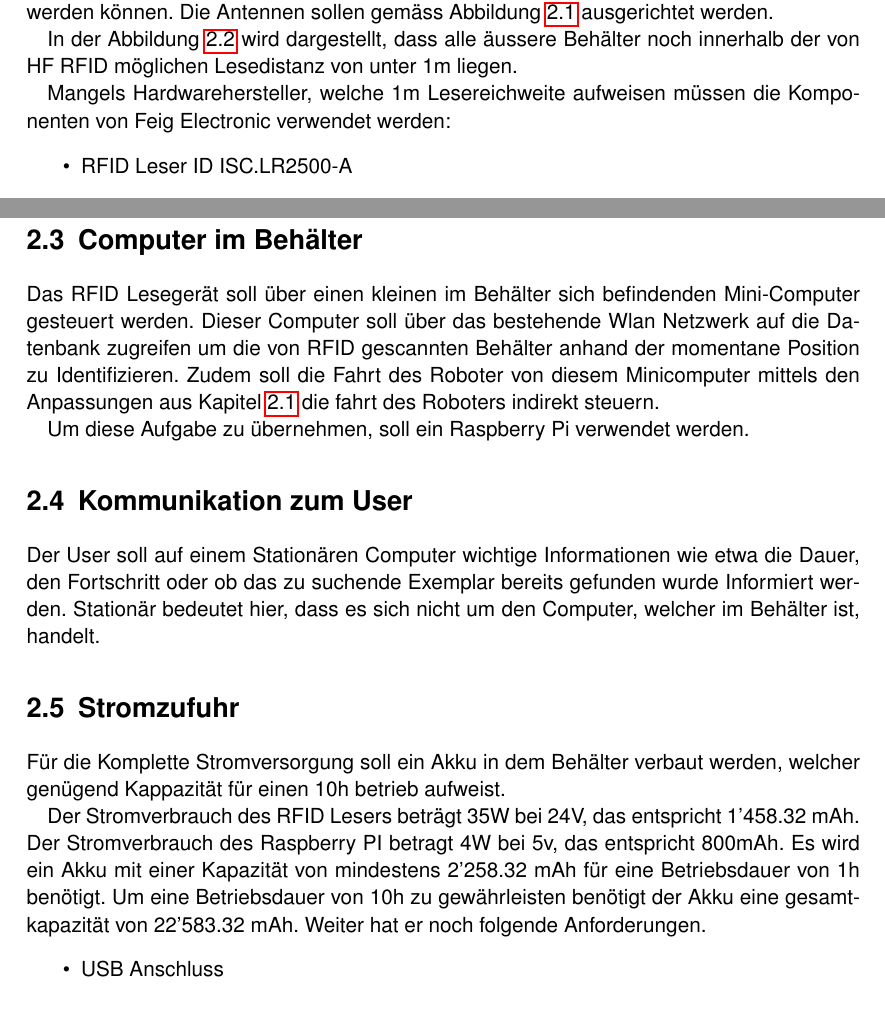
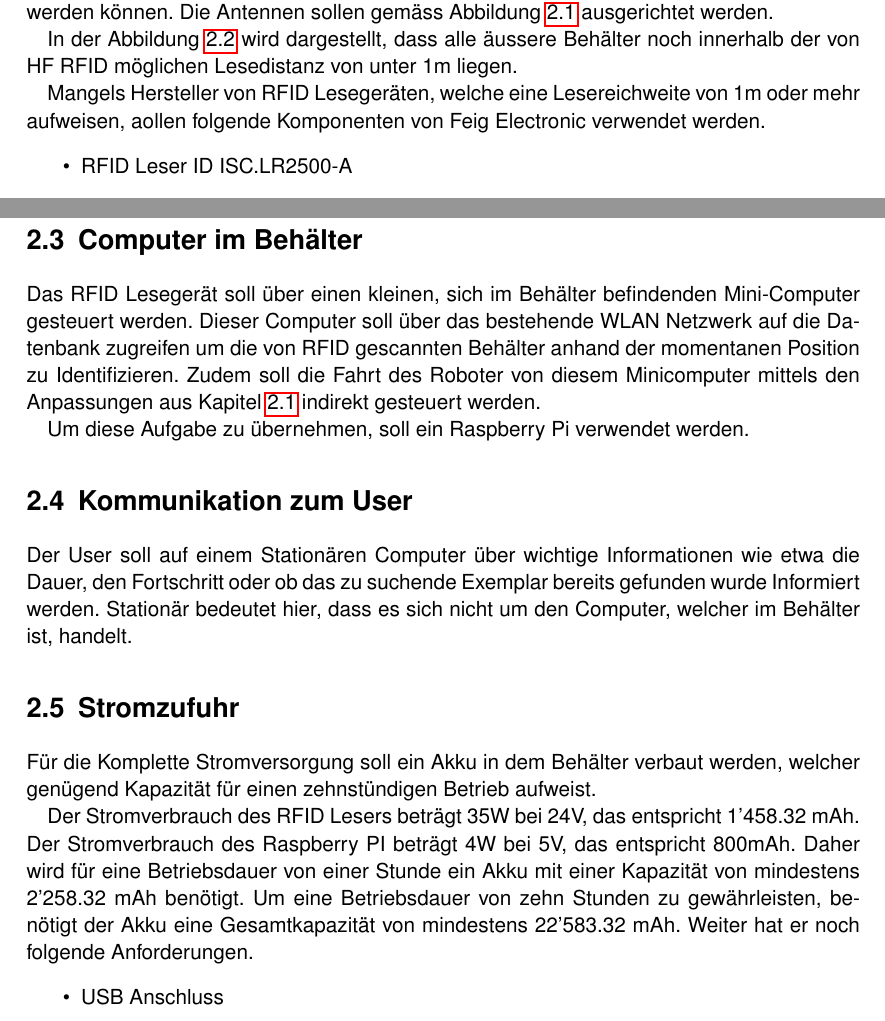
Before and after one commit to HSLU-BaumannWicki/BDA_FS19-Konzepte, a LaTeX document (Erstes_Konzept_Hauptdatei.tex, which reads Erstes_Konzept/Erstes_Konzept.tex): two parts of pages 3 and 5 of 10, joined at a grey line, cut so that both start at the same text. Compiled offline with pdfLaTeX.

Commit message:
Fulfil change request

```diff
--- a/Erstes_Konzept/Erstes_Konzept.tex
+++ b/Erstes_Konzept/Erstes_Konzept.tex
@@ -40,7 +40,7 @@ In der Abbildung \ref{fig:distanzcalc} wird dargestellt, dass alle äussere Beh
 	\label{fig:distanzcalc}
 \end{figure}
 
-Mangels Hardwarehersteller, welche 1m Lesereichweite aufweisen müssen die Komponenten von Feig Electronic verwendet werden:
+Mangels Hersteller von RFID Lesegeräten, welche eine Lesereichweite von 1m oder mehr aufweisen, aollen folgende Komponenten von Feig Electronic verwendet werden.
 \begin{itemize}
 	\item RFID Leser ID ISC.LR2500-A
 	\item RFID Antennen ID ISC.ANT800/600
@@ -52,20 +52,20 @@ Mangels Hardwarehersteller, welche 1m Lesereichweite aufweisen müssen die Kompo
 
 \clearpage
 \section{Computer im Behälter}
-Das RFID Lesegerät soll über einen kleinen im Behälter sich befindenden Mini-Computer gesteuert werden. Dieser Computer soll über das bestehende Wlan Netzwerk auf die Datenbank zugreifen um die von RFID gescannten Behälter anhand der momentane Position zu Identifizieren.
-Zudem soll die Fahrt des Roboter von diesem Minicomputer mittels den Anpassungen aus Kapitel  \ref{sec:roboterSWAnpassung} die fahrt des Roboters indirekt steuern.
+Das RFID Lesegerät soll über einen kleinen, sich im Behälter befindenden Mini-Computer gesteuert werden. Dieser Computer soll über das bestehende WLAN Netzwerk auf die Datenbank zugreifen um die von RFID gescannten Behälter anhand der momentanen Position zu Identifizieren.
+Zudem soll die Fahrt des Roboter von diesem Minicomputer mittels den Anpassungen aus Kapitel  \ref{sec:roboterSWAnpassung} indirekt gesteuert werden.
 
 Um diese Aufgabe zu übernehmen, soll ein Raspberry Pi verwendet werden.
 
 \section{Kommunikation zum User}
-Der User soll auf einem Stationären Computer wichtige Informationen wie etwa die Dauer, den Fortschritt oder ob das zu suchende Exemplar bereits gefunden wurde Informiert werden. Stationär bedeutet hier, dass es sich nicht um den Computer, welcher im Behälter ist, handelt.
+Der User soll auf einem Stationären Computer über wichtige Informationen wie etwa die Dauer, den Fortschritt oder ob das zu suchende Exemplar bereits gefunden wurde Informiert werden. Stationär bedeutet hier, dass es sich nicht um den Computer, welcher im Behälter ist, handelt.
 
 \section{Stromzufuhr}
-Für die Komplette Stromversorgung soll ein Akku in dem Behälter verbaut werden, welcher genügend Kappazität für einen 10h betrieb aufweist.
+Für die Komplette Stromversorgung soll ein Akku in dem Behälter verbaut werden, welcher genügend Kapazität für einen zehnstündigen Betrieb aufweist.
 
 Der Stromverbrauch des RFID Lesers beträgt 35W bei 24V, das entspricht 1'458.32 mAh.
-Der Stromverbrauch des Raspberry PI betragt 4W bei 5v, das entspricht 800mAh.
-Es wird ein Akku mit einer Kapazität von mindestens 2'258.32 mAh für eine Betriebsdauer von 1h benötigt. Um eine Betriebsdauer von 10h zu gewährleisten benötigt der Akku eine gesamtkapazität von 22'583.32 mAh.
+Der Stromverbrauch des Raspberry PI beträgt 4W bei 5V, das entspricht 800mAh.
+Daher wird für eine Betriebsdauer von einer Stunde ein Akku mit einer Kapazität von mindestens 2'258.32 mAh benötigt. Um eine Betriebsdauer von zehn Stunden zu gewährleisten, benötigt der Akku eine Gesamtkapazität von mindestens 22'583.32 mAh.
 Weiter hat er noch folgende Anforderungen.
 \begin{itemize}
 	\item USB Anschluss
```
